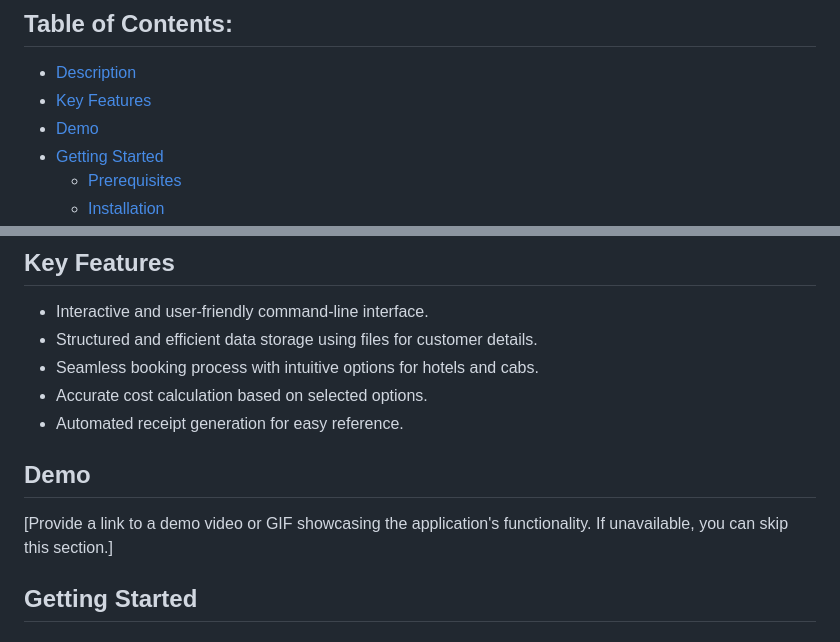
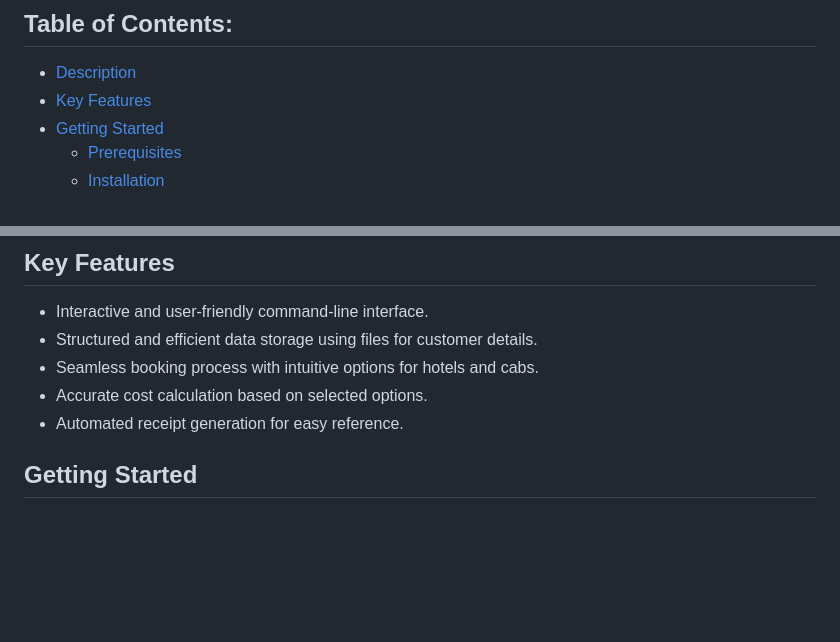
Before and after one commit to ByteExplorer22/Code-Lab, a Markdown page: Travel-Management- C++ (OOPS+ FIle Handling)/README.md, 2 parts joined by grey strips. GitHub-like rendering; blank space fills up the shorter version.

Commit message:
Made neccessary changes

```diff
--- a/Travel-Management- C++ (OOPS+ FIle Handling)/README.md
+++ b/Travel-Management- C++ (OOPS+ FIle Handling)/README.md
@@ -7,7 +7,6 @@ ABC Travels is a comprehensive travel management application written in C++. It
 
 - [Description](#description)
 - [Key Features](#key-features)
-- [Demo](#demo)
 - [Getting Started](#getting-started)
   - [Prerequisites](#prerequisites)
   - [Installation](#installation)
@@ -38,9 +37,6 @@ The primary objectives of ABC Travels are as follows:
 - Accurate cost calculation based on selected options.
 - Automated receipt generation for easy reference.
 
-## Demo
-
-[Provide a link to a demo video or GIF showcasing the application's functionality. If unavailable, you can skip this section.]
 
 ## Getting Started
 
```
